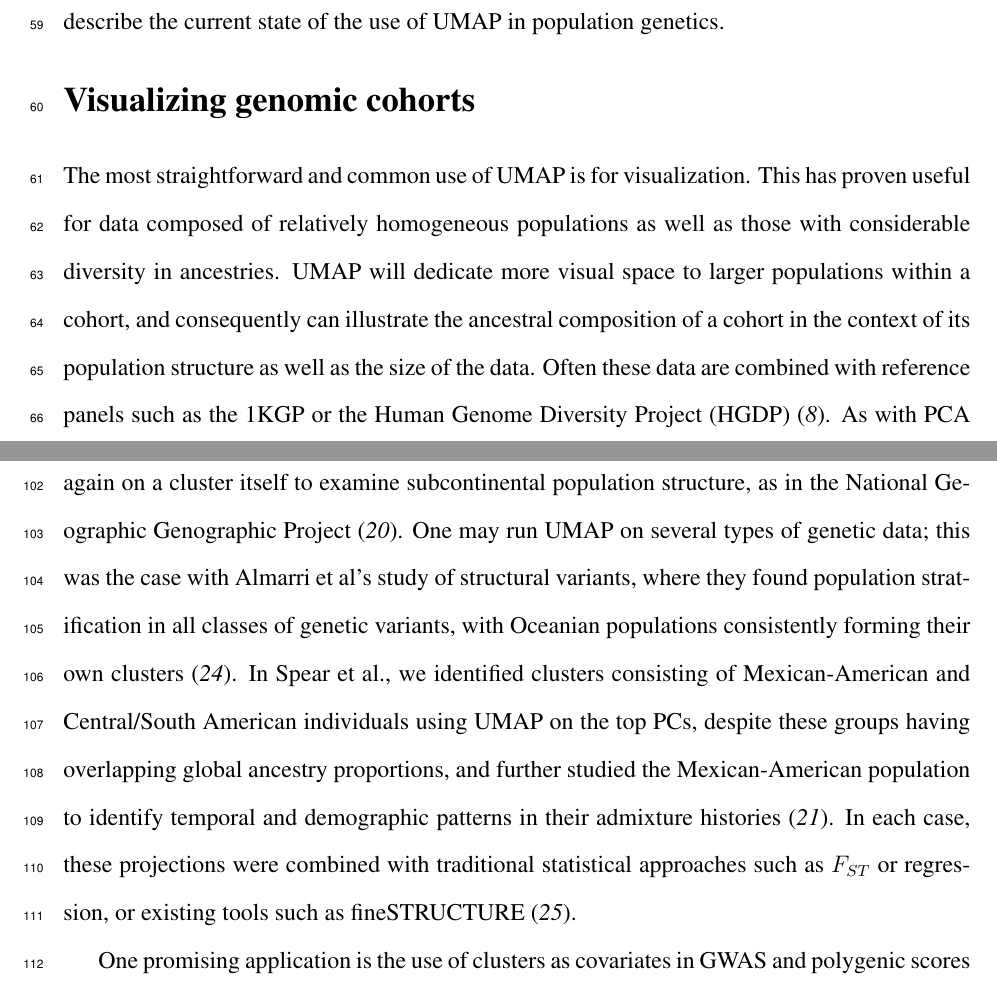
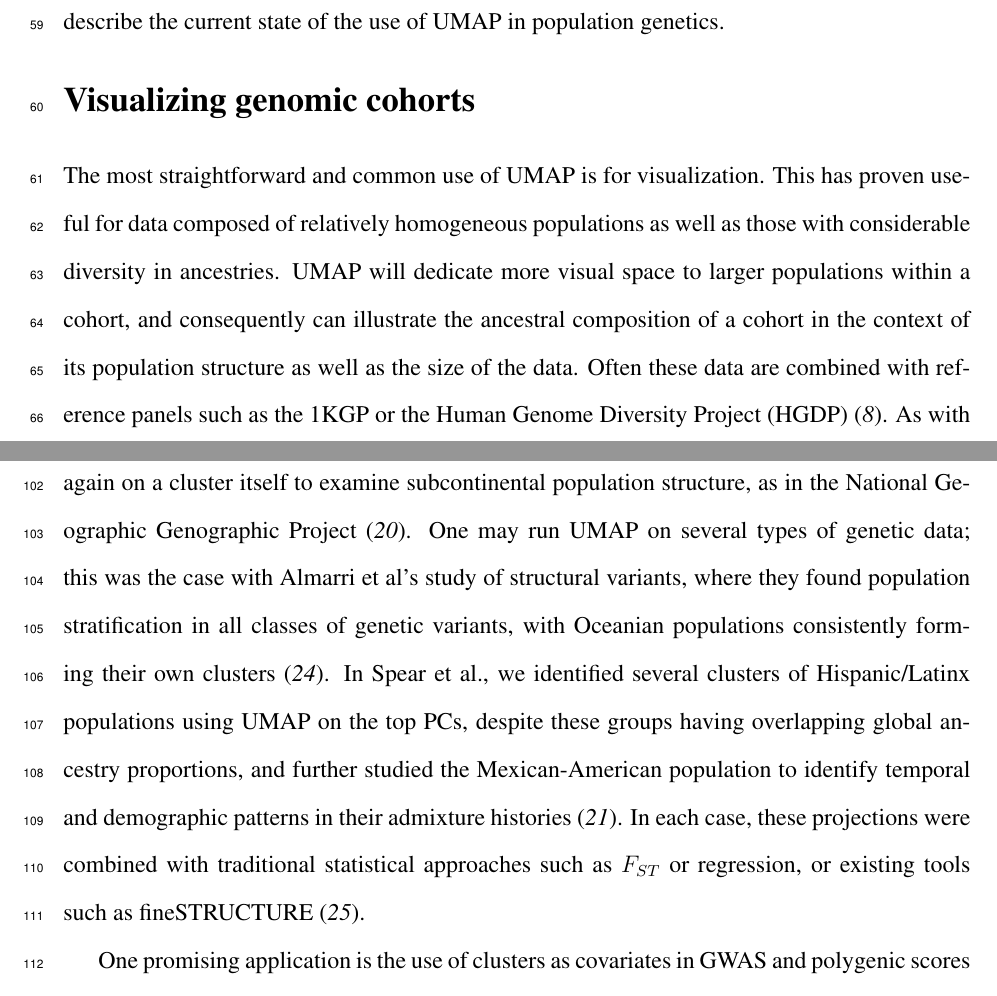
Before and after one commit to diazale/umap_review, a LaTeX document (umap_popgen_review.tex): two parts of pages 3 and 5 of 16, joined at a grey line, cut so that both start at the same text. Compiled offline with pdfLaTeX.

Commit message:
minor tweaks

```diff
--- a/umap_popgen_review.tex
+++ b/umap_popgen_review.tex
@@ -146,7 +146,7 @@ In data with more varied ancestries, such as the UKB and gnomAD, admixture histo
 % causes of clusters: HLA
 % subcontinental structure (NGGP)
 % add something about Spear et al
-Within Tukey's paradigm of exploratory data analysis, visualization with UMAP can be one of the first steps to the interrogation of complex data\cite{holmes2018modern}. UMAP is useful for identifying clusters in genetic data when the number of clusters is not known in advance\cite{tonkin-hill_fast_2019}, and when there are a high number of significant PCs\cite{diaz-papkovich_umap_2019}. One straightforward approach is to run UMAP again on a cluster itself to examine subcontinental population structure, as in the National Geographic Genographic Project\cite{dai_population_2020}. One may run UMAP on several types of genetic data; this was the case with Almarri et al's study of structural variants, where they found population stratification in all classes of genetic variants, with Oceanian populations consistently forming their own clusters\cite{almarri_population_2020}. In Spear et al., we identified clusters consisting of Mexican-American and Central/South American individuals using UMAP on the top PCs, despite these groups having overlapping global ancestry proportions, and further studied the Mexican-American population to identify temporal and demographic patterns in their admixture histories\cite{spear2020recent}. In each case, these projections were combined with traditional statistical approaches such as $F_{ST}$ or regression, or existing tools such as fineSTRUCTURE\cite{lawson2012inference}.
+Within Tukey's paradigm of exploratory data analysis, visualization with UMAP can be one of the first steps to the interrogation of complex data\cite{holmes2018modern}. UMAP is useful for identifying clusters in genetic data when the number of clusters is not known in advance\cite{tonkin-hill_fast_2019}, and when there are a high number of significant PCs\cite{diaz-papkovich_umap_2019}. One straightforward approach is to run UMAP again on a cluster itself to examine subcontinental population structure, as in the National Geographic Genographic Project\cite{dai_population_2020}. One may run UMAP on several types of genetic data; this was the case with Almarri et al's study of structural variants, where they found population stratification in all classes of genetic variants, with Oceanian populations consistently forming their own clusters\cite{almarri_population_2020}. In Spear et al., we identified several clusters of Hispanic/Latinx populations using UMAP on the top PCs, despite these groups having overlapping global ancestry proportions, and further studied the Mexican-American population to identify temporal and demographic patterns in their admixture histories\cite{spear2020recent}. In each case, these projections were combined with traditional statistical approaches such as $F_{ST}$ or regression, or existing tools such as fineSTRUCTURE\cite{lawson2012inference}.
 
 One promising application is the use of clusters as covariates in GWAS and polygenic scores (PGS). Fine-scale population structure continues to confound studies of polygenic traits whether in studies of ancestrally diverse or relatively homogeneous populations (e.g. \cite{kerminen2019geographic}, \cite{berg2019reduced}, \cite{sohail2019polygenic}), making it an important area of study. Sakaue et al. used UMAP to identify substructure within the Japanese population, separating it into a mainland population and Hokkaido-Ainu with surrounding islands, reflecting known demographic history in Japan\cite{sakaue_dimensionality_2020}. When using the cluster membership as a GWAS covariate, they found significant differences in PGS estimated later.
 
```
Also changed, not shown: umap_popgen_review.tex (2 more changed lines).
